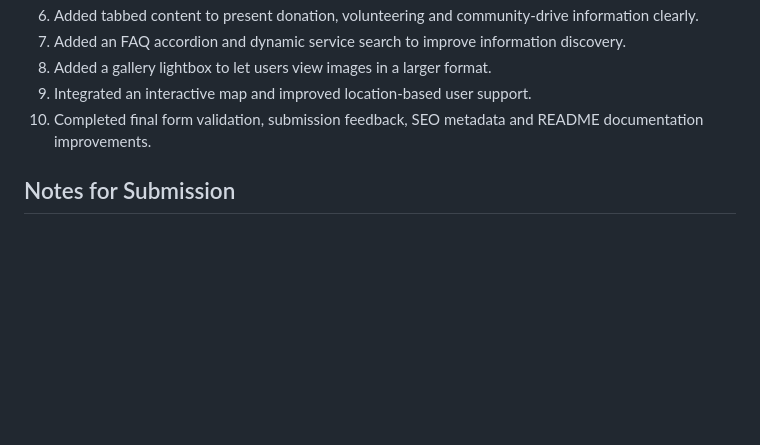
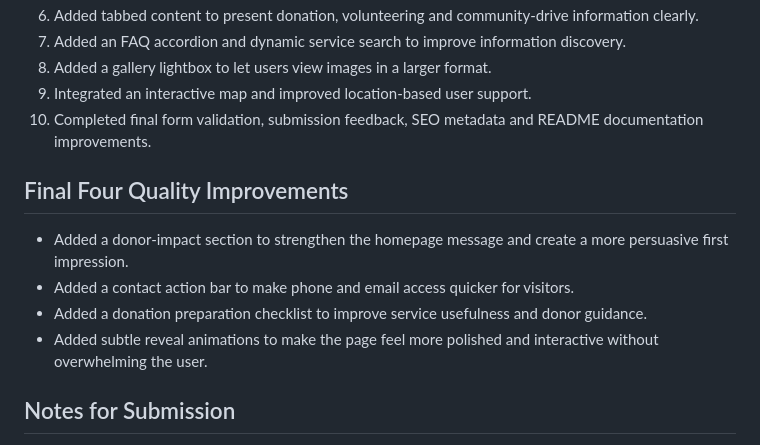
Before and after one commit to LithaMbawu/SANBS-Website-Part1, a Markdown page: README.md, the part around the change. Rendered like a GitHub page; blank space fills up the shorter version.

```diff
--- a/README.md
+++ b/README.md
@@ -320,6 +320,13 @@ The SEO work includes more detailed page titles and meta descriptions for each p
 9. Integrated an interactive map and improved location-based user support.
 10. Completed final form validation, submission feedback, SEO metadata and README documentation improvements.
 
+## Final Four Quality Improvements
+
+- Added a donor-impact section to strengthen the homepage message and create a more persuasive first impression.
+- Added a contact action bar to make phone and email access quicker for visitors.
+- Added a donation preparation checklist to improve service usefulness and donor guidance.
+- Added subtle reveal animations to make the page feel more polished and interactive without overwhelming the user.
+
 ## Notes for Submission
 
 This repository contains the updated website files, including the required JavaScript enhancement, SEO files and form validation work. The next step for a live deployment would be to connect this project to a GitHub Pages or Netlify project once the repository remote has been configured and connected to the publishing platform.
```
